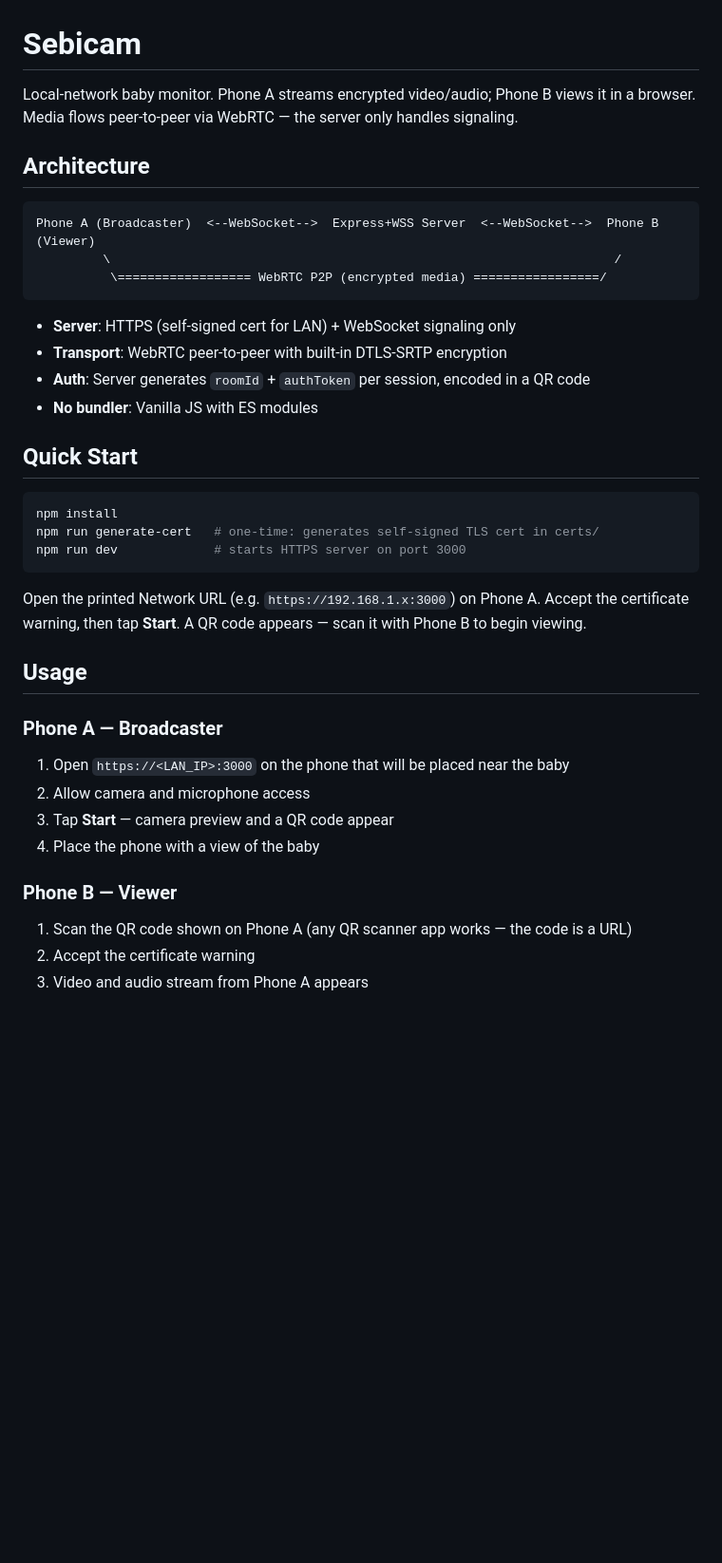
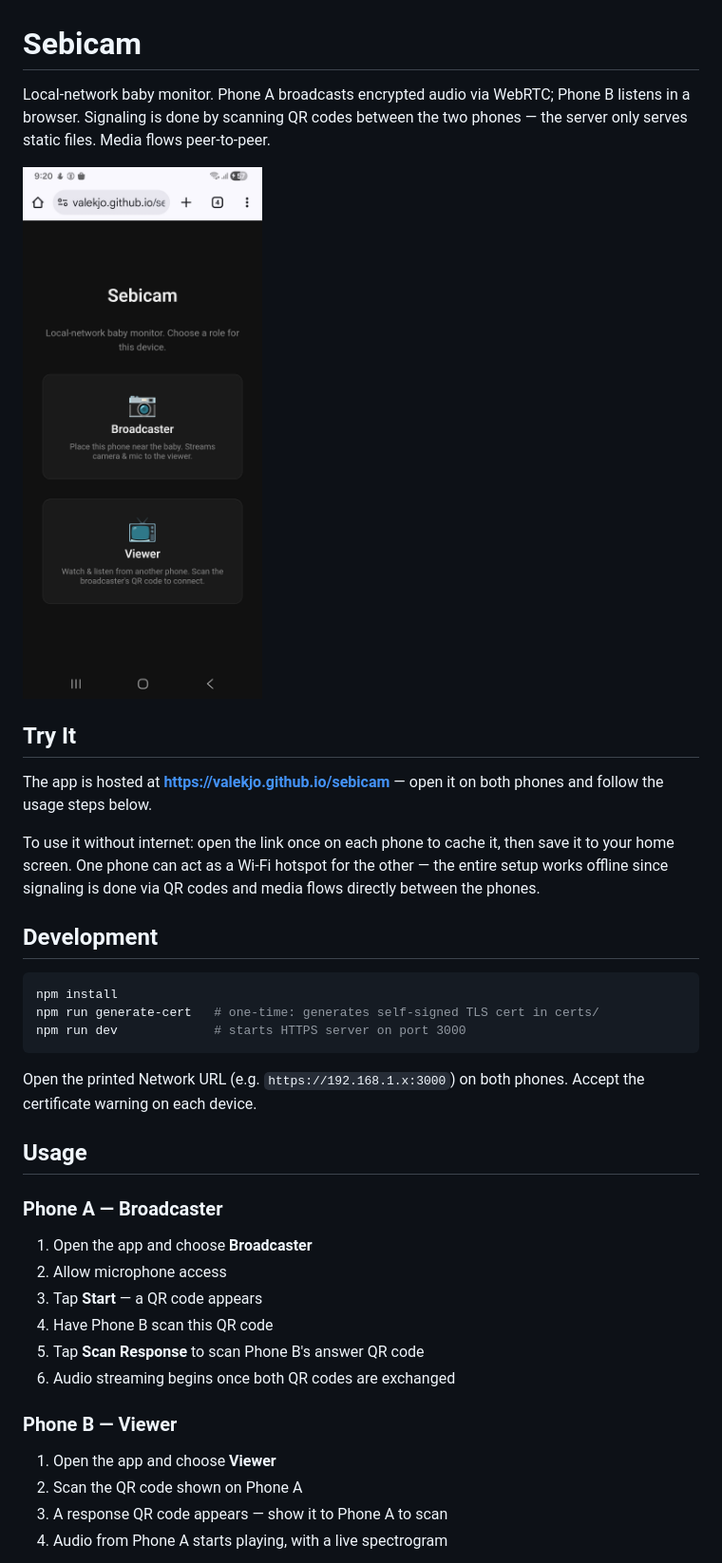
Before and after one commit to valekjo/sebicam, a Markdown page: README.md, the part around one of its changes. Shown at 95% size. Drawn GitHub-style; pictures changed too: docs/images/screenshot-main.jpg (added); blank space fills up the shorter version.

````diff
--- a/README.md
+++ b/README.md
@@ -1,21 +1,16 @@
 # Sebicam
 
-Local-network baby monitor. Phone A streams encrypted video/audio; Phone B views it in a browser. Media flows peer-to-peer via WebRTC — the server only handles signaling.
+Local-network baby monitor. Phone A broadcasts encrypted audio via WebRTC; Phone B listens in a browser. Signaling is done by scanning QR codes between the two phones — the server only serves static files. Media flows peer-to-peer.
 
-## Architecture
+![Main screen](docs/images/screenshot-main.jpg)
 
-```
-Phone A (Broadcaster)  <--WebSocket-->  Express+WSS Server  <--WebSocket-->  Phone B (Viewer)
-         \                                                                    /
-          \================== WebRTC P2P (encrypted media) =================/
-```
+## Try It
 
-- **Server**: HTTPS (self-signed cert for LAN) + WebSocket signaling only
-- **Transport**: WebRTC peer-to-peer with built-in DTLS-SRTP encryption
-- **Auth**: Server generates `roomId` + `authToken` per session, encoded in a QR code
-- **No bundler**: Vanilla JS with ES modules
+The app is hosted at **https://valekjo.github.io/sebicam** — open it on both phones and follow the usage steps below.
 
-## Quick Start
+To use it without internet: open the link once on each phone to cache it, then save it to your home screen. One phone can act as a Wi-Fi hotspot for the other — the entire setup works offline since signaling is done via QR codes and media flows directly between the phones.
+
+## Development
 
 ```bash
 npm install
@@ -23,20 +18,23 @@ npm run generate-cert   # one-time: generates self-signed TLS cert in certs/
 npm run dev             # starts HTTPS server on port 3000
 ```
 
-Open the printed Network URL (e.g. `https://192.168.1.x:3000`) on Phone A. Accept the certificate warning, then tap **Start**. A QR code appears — scan it with Phone B to begin viewing.
+Open the printed Network URL (e.g. `https://192.168.1.x:3000`) on both phones. Accept the certificate warning on each device.
 
 ## Usage
 
 ### Phone A — Broadcaster
 
-1. Open `https://<LAN_IP>:3000` on the phone that will be placed near the baby
-2. Allow camera and microphone access
-3. Tap **Start** — camera preview and a QR code appear
-4. Place the phone with a view of the baby
+1. Open the app and choose **Broadcaster**
+2. Allow microphone access
+3. Tap **Start** — a QR code appears
+4. Have Phone B scan this QR code
+5. Tap **Scan Response** to scan Phone B's answer QR code
+6. Audio streaming begins once both QR codes are exchanged
 
 ### Phone B — Viewer
 
-1. Scan the QR code shown on Phone A (any QR scanner app works — the code is a URL)
-2. Accept the certificate warning
-3. Video and audio stream from Phone A appears
+1. Open the app and choose **Viewer**
+2. Scan the QR code shown on Phone A
+3. A response QR code appears — show it to Phone A to scan
+4. Audio from Phone A starts playing, with a live spectrogram
 
````
Also changed, not shown: other parts of README.md (+30 -34 lines), CLAUDE.md (+4 -2 lines), docs/images/screenshot-spectrogram.jpg (added), docs/images/screenshot-viewer.jpg (added), 1 other file.
